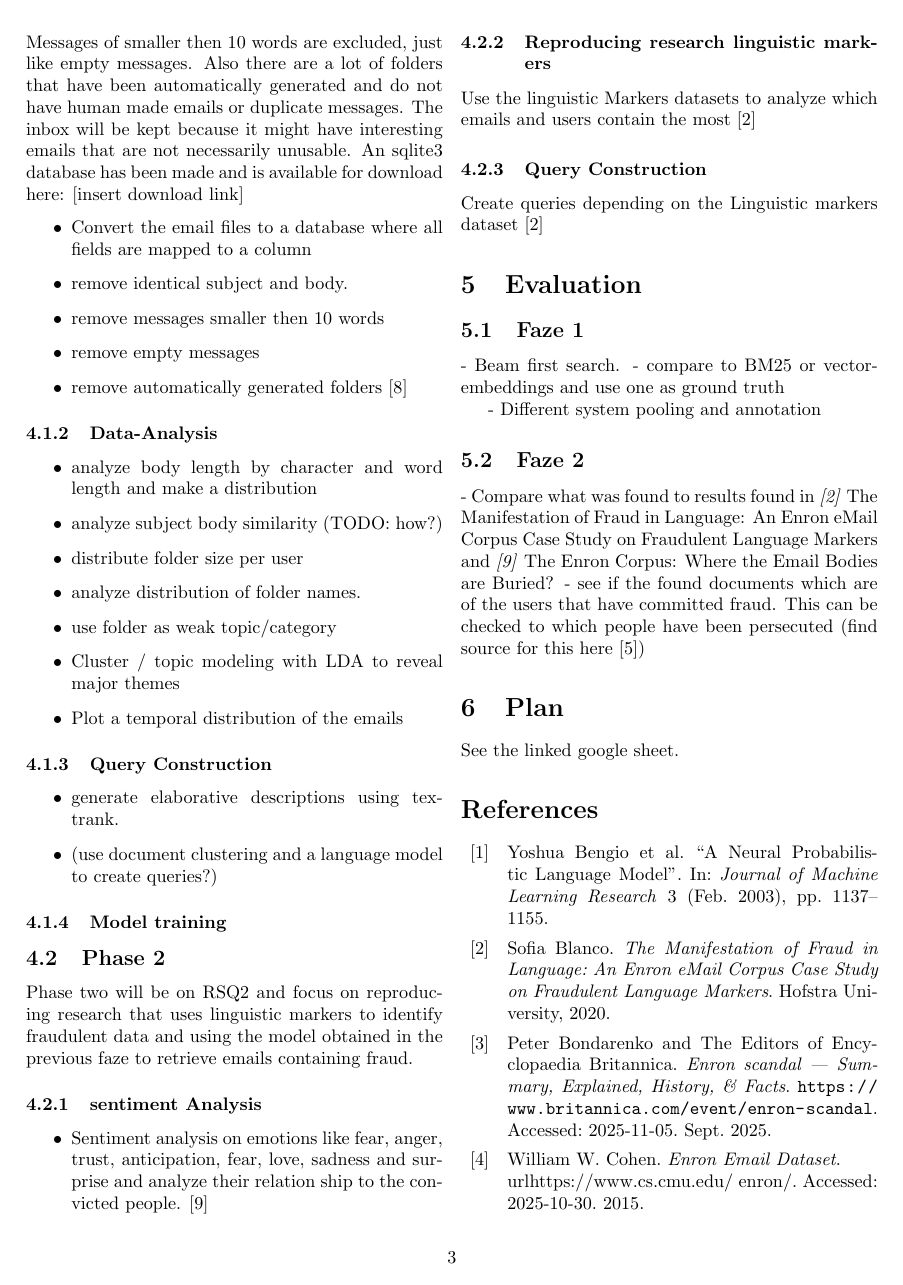
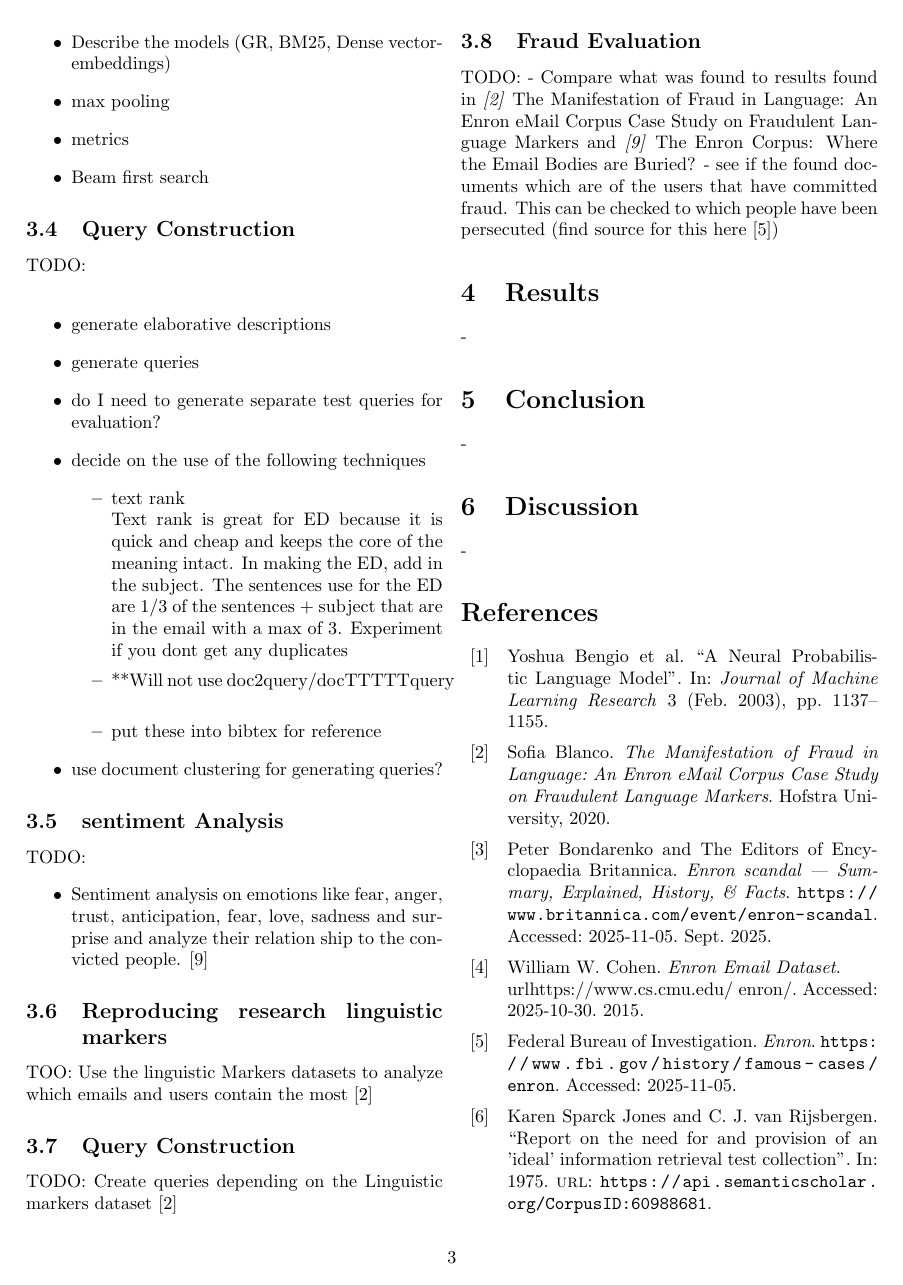
Before and after one commit to daszo/bep, a LaTeX document (tex/preliminary-report/main.tex): page 3 of 4. Compiled offline with pdfLaTeX.

Commit message:
layout change

```diff
--- a/tex/preliminary-report/main.tex
+++ b/tex/preliminary-report/main.tex
@@ -116,13 +117,2 @@ Phase one will focus on the first Research question and will cover training a GR
-To clean the dataset redundant information has been removed. This includes identical subject and body. Messages of smaller then 10 words are excluded, just like empty messages. Also there are a lot of folders that have been automatically generated and do not have human made emails or duplicate messages. The inbox will be kept because it might have interesting emails that are not necessarily unusable. An sqlite3 database has been made and is available for download here: [insert download link]
+- TODO:
   \begin{itemize}
-    \item Convert the email files to a database where all fields are mapped to a column
-    \item remove identical subject and body.
-    \item remove messages smaller then 10 words
-    \item remove empty messages
-    \item remove automatically generated folders \cite{klimt2004enron}
-  \end{itemize}
-\subsubsection{Data-Analysis}
-  \begin{itemize}
-    \item analyze body length by character and word length and make a distribution
-    \item analyze subject body similarity (TODO: how?)
-    \item distribute folder size per user
@@ -131,51 +128,57 @@ To clean the dataset redundant information has been removed. This includes ident
     \item Cluster / topic modeling with LDA to reveal major themes
     \item Plot a temporal distribution of the emails
   \end{itemize}
-\subsubsection{Query Construction}
-
+\subsection{Model training}
+TODO:
   \begin{itemize}
-    \item generate elaborative descriptions using textrank.
-    \item (use document clustering and a language model to create queries?)
+    \item Describe the models (GR, BM25, Dense vector-embeddings)
+    \item max pooling
+    \item metrics
+    \item Beam first search
   \end{itemize}
 
-\subsubsection{Model training}
+\subsection{Query Construction}
+TODO: \\
+  \begin{itemize}
+    \item generate elaborative descriptions
+    \item generate queries
+    \item do I need to generate separate test queries for evaluation?
+    \item decide on the use of the following techniques
+      \begin{itemize}
+        \item text rank\\
+          Text rank is great for ED because it is quick and cheap and keeps the core of the meaning intact. In making the ED, add in the subject. The sentences use for the ED are 1/3 of the sentences + subject that are in the email with a max of 3. Experiment if you dont get any duplicates
+        \item **Will not use doc2query/docTTTTTquery \\
+        \item put these into bibtex for reference
+      \end{itemize}
+    \item use document clustering for generating queries?
+  \end{itemize}
 
-\subsection{Phase 2}
-Phase two will be on RSQ2 and focus on reproducing research that uses linguistic markers to identify fraudulent data and using the model obtained in the previous faze to retrieve emails containing fraud.
-
-
-%TODO: Fill in subsubsections
-\subsubsection{sentiment Analysis}
+\subsection{sentiment Analysis}
+TODO:
   \begin{itemize}
     \item Sentiment analysis on emotions like fear, anger, trust, anticipation, fear, love, sadness and surprise and analyze their relation ship to the convicted people. \cite{noever2020enroncorpusemailbodies}
   \end{itemize}
 
-\subsubsection{Reproducing research linguistic markers}
+\subsection{Reproducing research linguistic markers}
+TOO:
 Use the linguistic Markers datasets to analyze which emails and users contain the most \cite{blanco2020manifestation} % TODO: refer to the direct datasets
 
 
-\subsubsection{Query Construction}
+\subsection{Query Construction}
+TODO:
 Create queries depending on the Linguistic markers dataset \cite{blanco2020manifestation} % TODO: refer to the direct datasets
 
-\section{Evaluation}
-
-
-\subsection{Faze 1}
-- Beam first search.
-- compare to BM25 or vector-embeddings and use one as ground truth
-
-- Different system pooling and annotation
-
-\subsection{Faze 2}
-
+\subsection{Fraud Evaluation}
+TODO:
 - Compare what was found to results found in \titlecite{blanco2020manifestation} and \titlecite{noever2020enroncorpusemailbodies}
 - see if the found documents which are of the users that have committed fraud. This can be checked to which people have been persecuted (find source for this here \cite{FBIEnronCase})
 
-
-
-\section{Plan}
-See the linked google sheet.
-
+\section{Results}
+-
+\section{Conclusion}
+-
+\section{Discussion}
+-
 \printbibliography
 
 \end{multicols}
```
Also changed, not shown: code/plots/folder_size_barplot.png, tex/preliminary-report/main.tex (58 more changed lines).
